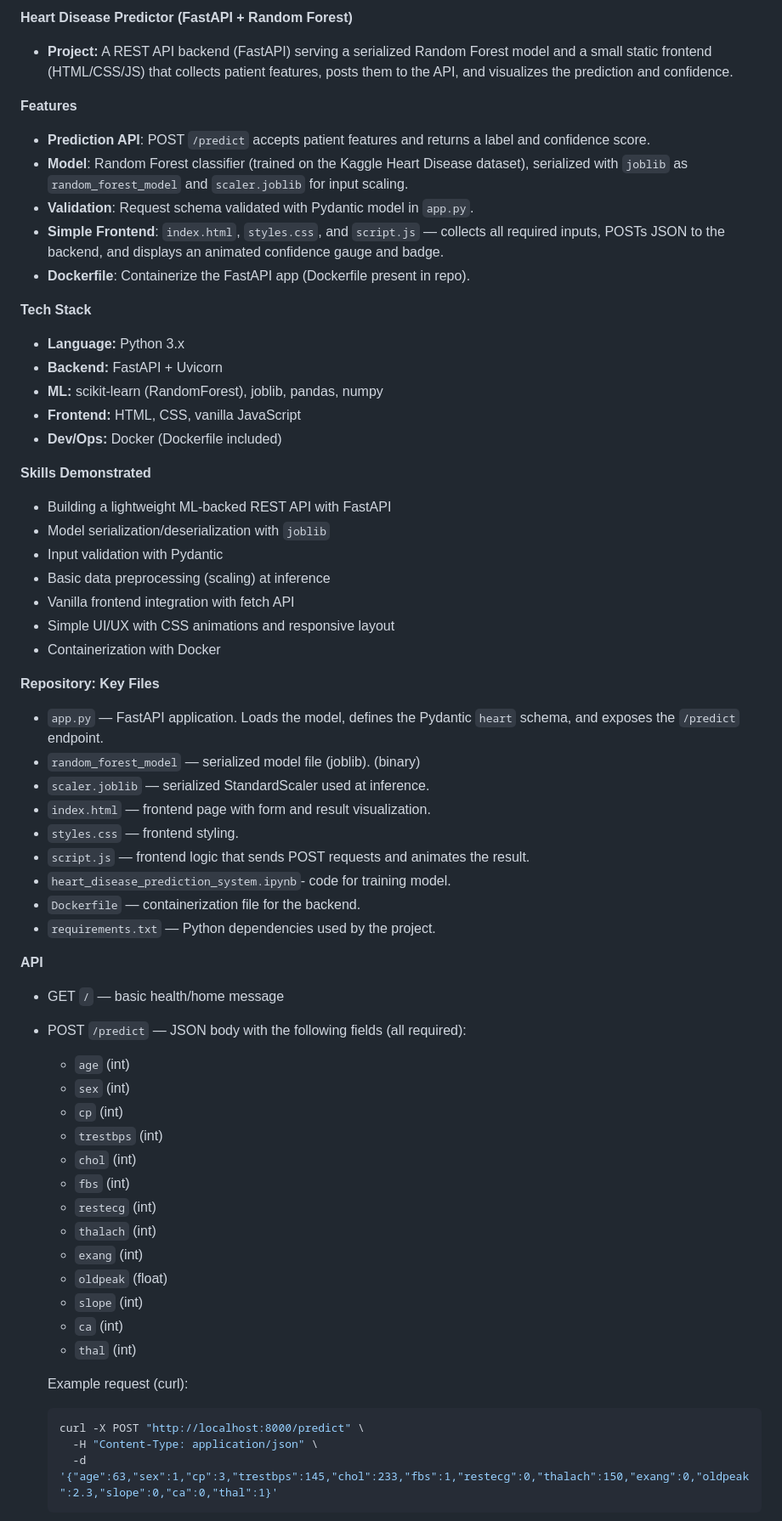
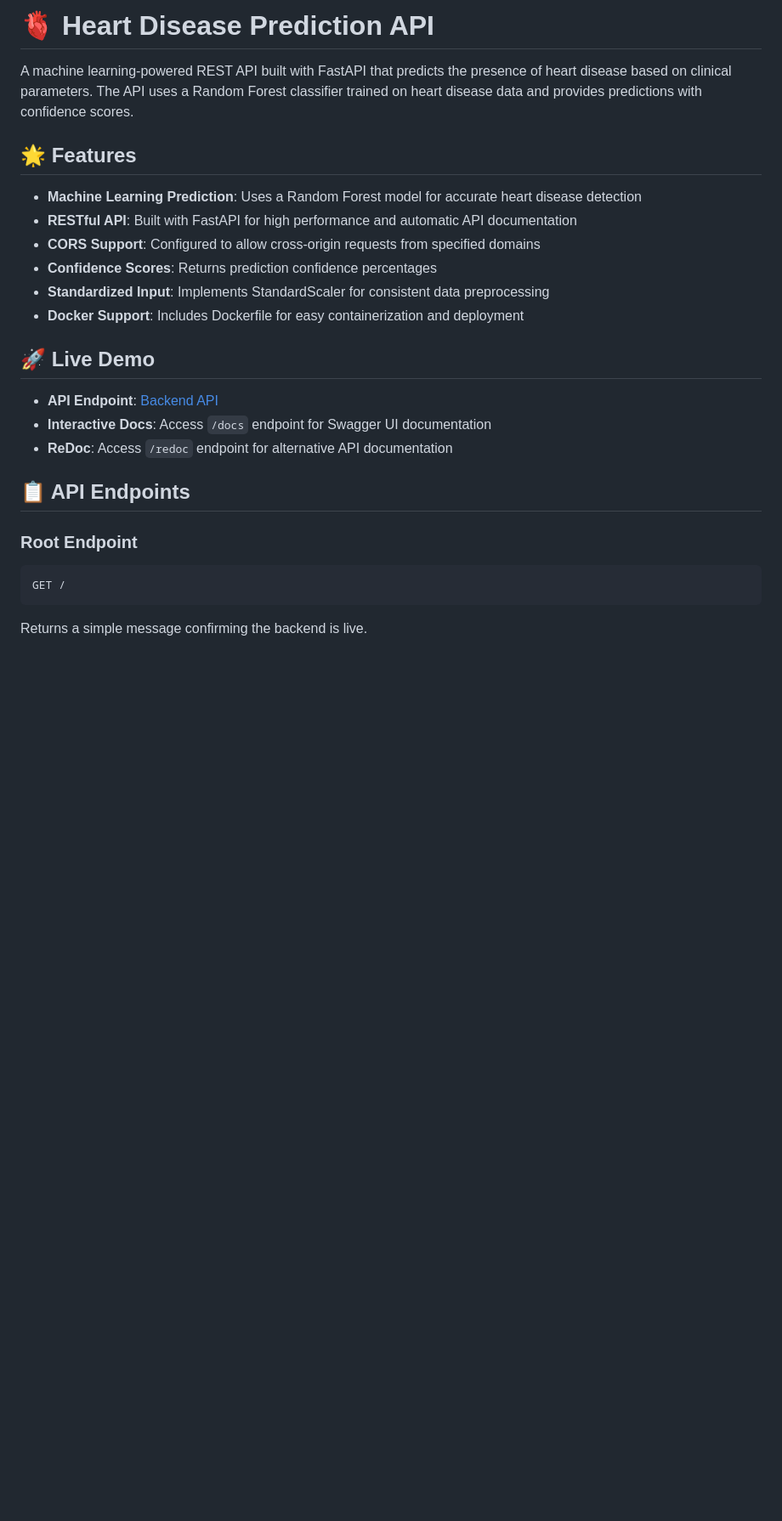
Before and after one commit to Himanshu0508Raturi/heart-disease-fastapi-backend, a Markdown page: README.md, the part around the change printed below. Shown: that part at 85% size. Drawn GitHub-style; blank space fills up the shorter version.

Commit message:
Revise README for heart disease prediction API
Updated project description, features, and installation instructions in README.md for clarity and completeness.

````diff
--- a/README.md
+++ b/README.md
@@ -1,62 +1,27 @@
-**Heart Disease Predictor (FastAPI + Random Forest)**
+# 🫀 Heart Disease Prediction API
 
-- **Project:** A REST API backend (FastAPI) serving a serialized Random Forest model and a small static frontend (HTML/CSS/JS) that collects patient features, posts them to the API, and visualizes the prediction and confidence.
+A machine learning-powered REST API built with FastAPI that predicts the presence of heart disease based on clinical parameters.  The API uses a Random Forest classifier trained on heart disease data and provides predictions with confidence scores.
 
-**Features**
-- **Prediction API**: POST `/predict` accepts patient features and returns a label and confidence score.
-- **Model**: Random Forest classifier (trained on the Kaggle Heart Disease dataset), serialized with `joblib` as `random_forest_model` and `scaler.joblib` for input scaling.
-- **Validation**: Request schema validated with Pydantic model in `app.py`.
-- **Simple Frontend**: `index.html`, `styles.css`, and `script.js` — collects all required inputs, POSTs JSON to the backend, and displays an animated confidence gauge and badge.
-- **Dockerfile**: Containerize the FastAPI app (Dockerfile present in repo).
+## 🌟 Features
 
-**Tech Stack**
-- **Language:** Python 3.x
-- **Backend:** FastAPI + Uvicorn
-- **ML:** scikit-learn (RandomForest), joblib, pandas, numpy
-- **Frontend:** HTML, CSS, vanilla JavaScript
-- **Dev/Ops:** Docker (Dockerfile included)
+- **Machine Learning Prediction**: Uses a Random Forest model for accurate heart disease detection
+- **RESTful API**: Built with FastAPI for high performance and automatic API documentation
+- **CORS Support**: Configured to allow cross-origin requests from specified domains
+- **Confidence Scores**: Returns prediction confidence percentages
+- **Standardized Input**: Implements StandardScaler for consistent data preprocessing
+- **Docker Support**:  Includes Dockerfile for easy containerization and deployment
 
-**Skills Demonstrated**
-- Building a lightweight ML-backed REST API with FastAPI
-- Model serialization/deserialization with `joblib`
-- Input validation with Pydantic
-- Basic data preprocessing (scaling) at inference
-- Vanilla frontend integration with fetch API
-- Simple UI/UX with CSS animations and responsive layout
-- Containerization with Docker
+## 🚀 Live Demo
 
-**Repository: Key Files**
-- `app.py` — FastAPI application. Loads the model, defines the Pydantic `heart` schema, and exposes the `/predict` endpoint.
-- `random_forest_model` — serialized model file (joblib). (binary)
-- `scaler.joblib` — serialized StandardScaler used at inference.
-- `index.html` — frontend page with form and result visualization.
-- `styles.css` — frontend styling.
-- `script.js` — frontend logic that sends POST requests and animates the result.
-- `heart_disease_prediction_system.ipynb`- code for training model.
-- `Dockerfile` — containerization file for the backend.
-- `requirements.txt` — Python dependencies used by the project.
+- **API Endpoint**: [Backend API](https://himanshu0508raturi.github.io)
+- **Interactive Docs**: Access `/docs` endpoint for Swagger UI documentation
+- **ReDoc**: Access `/redoc` endpoint for alternative API documentation
 
-**API**
-- GET `/` — basic health/home message
-- POST `/predict` — JSON body with the following fields (all required):
-  - `age` (int)
-  - `sex` (int)
-  - `cp` (int)
-  - `trestbps` (int)
-  - `chol` (int)
-  - `fbs` (int)
-  - `restecg` (int)
-  - `thalach` (int)
-  - `exang` (int)
-  - `oldpeak` (float)
-  - `slope` (int)
-  - `ca` (int)
-  - `thal` (int)
+## 📋 API Endpoints
 
-  Example request (curl):
-  ```bash
-  curl -X POST "http://localhost:8000/predict" \
-    -H "Content-Type: application/json" \
-    -d '{"age":63,"sex":1,"cp":3,"trestbps":145,"chol":233,"fbs":1,"restecg":0,"thalach":150,"exang":0,"oldpeak":2.3,"slope":0,"ca":0,"thal":1}'
-  ```
+### Root Endpoint
+```http
+GET /
+```
+Returns a simple message confirming the backend is live.
 
````
Also changed, not shown: other parts of README.md (+175 -57 lines).
